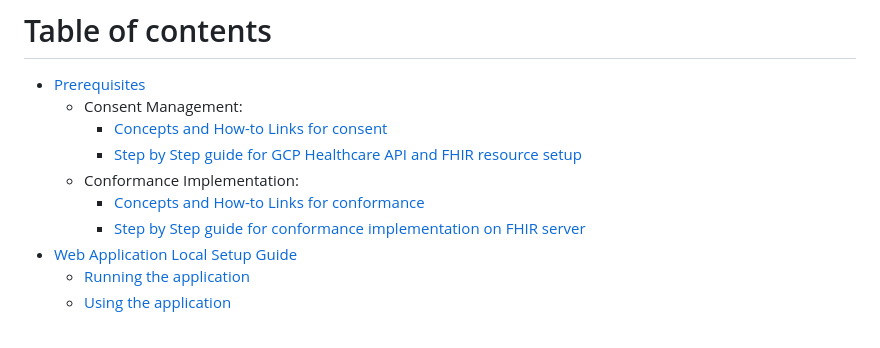
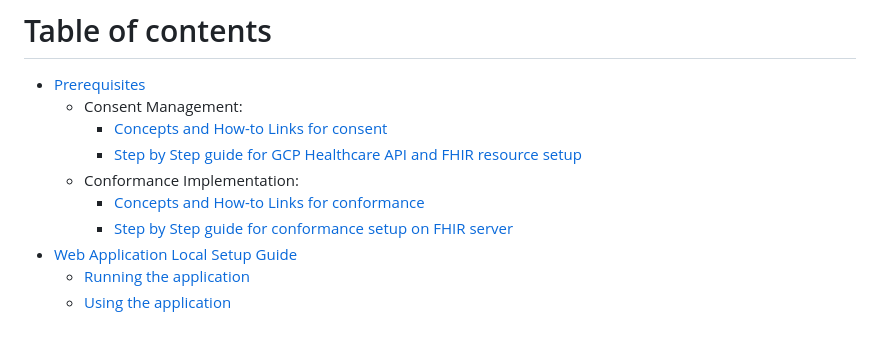
Before and after one commit to nitor-infotech-oss/gcp-fhir-consent-api-management, a Markdown page: README.md, the part around the change. Rendered like a GitHub page.

Commit message:
Fixed broken TOC link

```diff
--- a/README.md
+++ b/README.md
@@ -19,7 +19,7 @@
     * [Step by Step guide for GCP Healthcare API and FHIR resource setup](#step-by-step-guide-for-gcp-healthcare-api-and-fhir-resource-setup)
   * Conformance Implementation:
     * [Concepts and How-to Links for conformance](#concepts-and-how-to-links-for-conformance)
-    * [Step by Step guide for conformance implementation on FHIR server](#step-by-step-guide-for-conformance-implementation-on-fhir-server)
+    * [Step by Step guide for conformance setup on FHIR server](#step-by-step-guide-for-conformance-setup-on-fhir-server)
 * [Web Application Local Setup Guide](#web-application-local-setup-guide)
   * [Running the application](#running-the-application)
   * [Using the application](#using-the-application)
```
